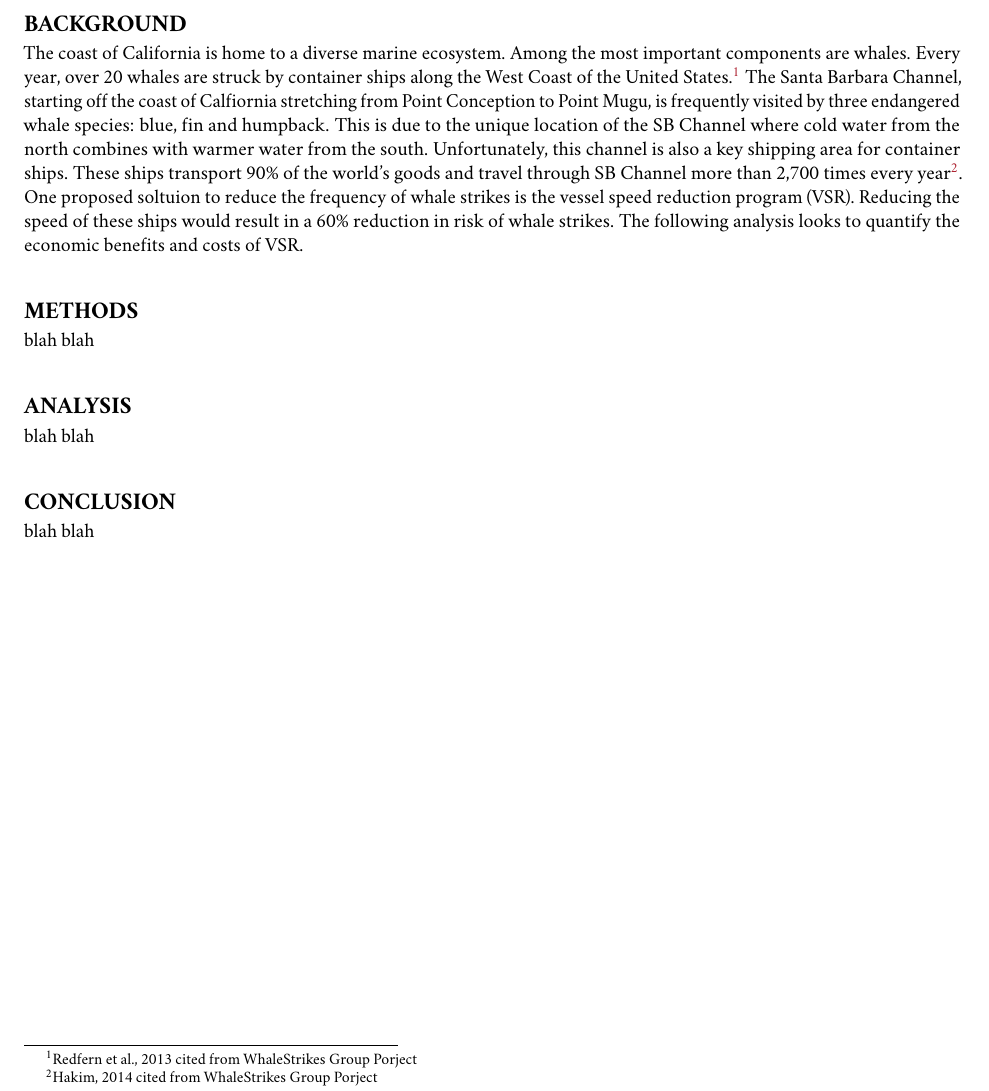
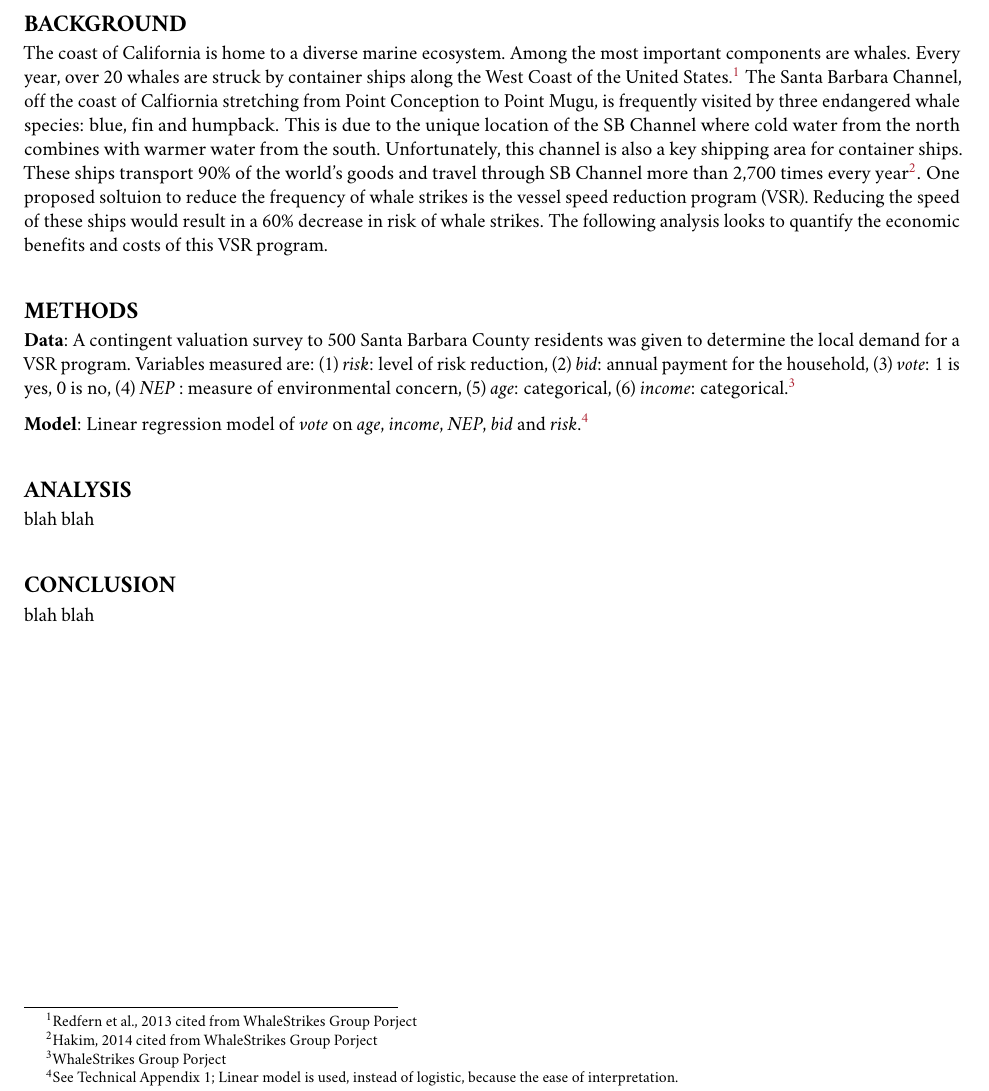
Before and after one commit to saraorofino/Econ_HW3, an R Markdown document (HW3.Rmd): part of page 1 of 4, cut so that both start at the same text. The pictures show the output file HW3.pdf that the author committed with the source.

Commit message:
Background and Methods complete

```diff
--- a/HW3.Rmd
+++ b/HW3.Rmd
@@ -38,13 +38,15 @@ urlcolor: blue
 ## BACKGROUND
 \vspace{-10pt}
 
-The coast of California is home to a diverse marine ecosystem. Among the most important components are whales. Every year, over 20 whales are struck by container ships along the West Coast of the United States.[^1] The Santa Barbara Channel, starting off the coast of Calfiornia stretching from Point Conception to Point Mugu, is frequently visited by three endangered whale species: blue, fin and humpback. This is due to the unique location of the SB Channel where cold water from the north combines with warmer water from the south. Unfortunately, this channel is also a key shipping area for container ships. These ships transport 90% of the world's goods and travel through SB Channel more than 2,700 times every year[^2]. One proposed soltuion to reduce the frequency of whale strikes is the vessel speed reduction program (VSR). Reducing the speed of these ships would result in a 60% reduction in risk of whale strikes. The following analysis looks to quantify the economic benefits and costs of VSR.
+The coast of California is home to a diverse marine ecosystem. Among the most important components are whales. Every year, over 20 whales are struck by container ships along the West Coast of the United States.[^1] The Santa Barbara Channel, off the coast of Calfiornia stretching from Point Conception to Point Mugu, is frequently visited by three endangered whale species: blue, fin and humpback. This is due to the unique location of the SB Channel where cold water from the north combines with warmer water from the south. Unfortunately, this channel is also a key shipping area for container ships. These ships transport 90% of the world's goods and travel through SB Channel more than 2,700 times every year[^2]. One proposed soltuion to reduce the frequency of whale strikes is the vessel speed reduction program (VSR). Reducing the speed of these ships would result in a 60% decrease in risk of whale strikes. The following analysis looks to quantify the economic benefits and costs of this VSR program.
 
 
 ## METHODS
 \vspace{-10pt}
 
-blah blah
+**Data**: A contingent valuation survey to 500 Santa Barbara County residents was given to determine the local demand for a VSR program. Variables measured are: (1) _risk_: level of risk reduction, (2) _bid_: annual payment for the household, (3) _vote_: 1 is yes, 0 is no, (4) _NEP_ : measure of environmental concern, (5) _age_: categorical, (6) _income_: categorical.[^3]
+
+**Model**: Linear regression model of _vote_ on _age_, _income_, _NEP_, _bid_ and _risk_.[^4]
 
 
 
@@ -66,6 +68,11 @@ blah blah
 [^1]: Redfern et al., 2013 cited from WhaleStrikes Group Porject
 
 [^2]: Hakim, 2014 cited from WhaleStrikes Group Porject
+
+[^3]: WhaleStrikes Group Porject
+
+[^4]: See Technical Appendix 1; Linear model is used, instead of logistic, because the ease of interpretation.
+
 
 \newpage
 
```
Also changed, not shown: HW3.pdf.
